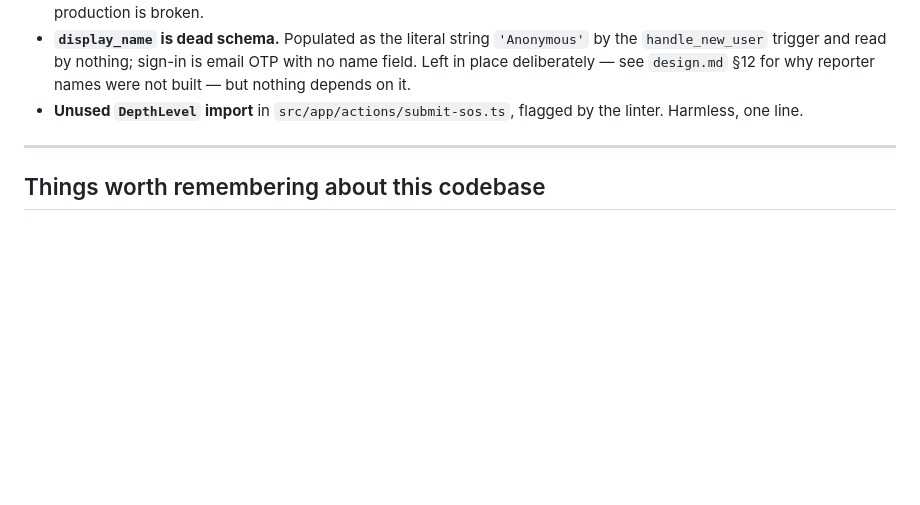
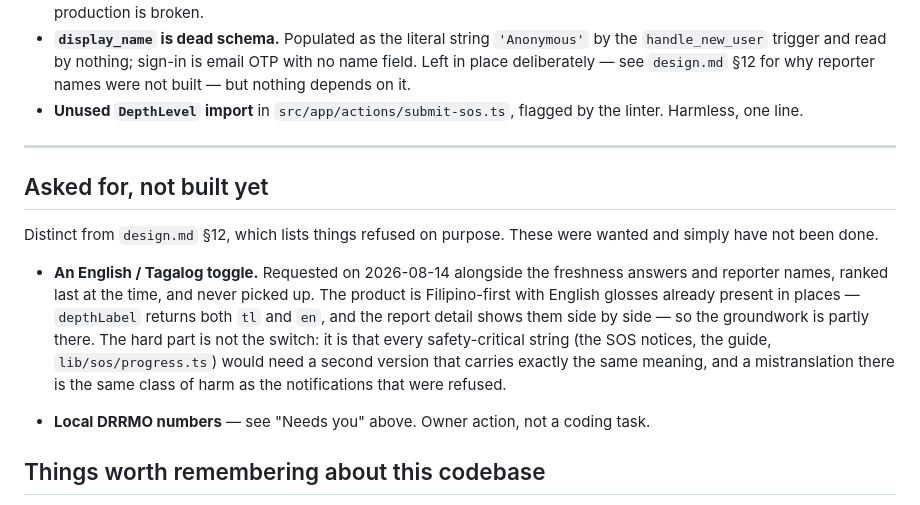
Before and after one commit to blckltsdmsnw/antas, a Markdown page: docs/STATUS.md, the part around the change. Rendered like a GitHub page; blank space fills up the shorter version.

Commit message:
docs: record the language toggle, which was asked for and never written down
Requested on 2026-08-14 alongside the freshness answers and reporter names,
ranked last at the time, and then never picked up or recorded anywhere - so it
would have been lost entirely at the next session boundary.

Filed under a new "asked for, not built yet" heading rather than in design.md
12, which is for things refused on purpose. The distinction matters: one is a
decision, the other is a backlog, and collapsing them loses the difference.

Notes the part that makes it more than a switch - every safety-critical string
would need a second version carrying exactly the same meaning, and a
mistranslation in the SOS notices or lib/sos/progress.ts is the same class of
harm as the notifications that were deliberately refused.

```diff
--- a/docs/STATUS.md
+++ b/docs/STATUS.md
@@ -628,6 +628,24 @@ here is a person dialling into nothing during a flood.
 
 ---
 
+## Asked for, not built yet
+
+Distinct from `design.md` §12, which lists things refused on purpose. These were
+wanted and simply have not been done.
+
+- **An English / Tagalog toggle.** Requested on 2026-08-14 alongside the
+  freshness answers and reporter names, ranked last at the time, and never
+  picked up. The product is Filipino-first with English glosses already present
+  in places — `depthLabel` returns both `tl` and `en`, and the report detail
+  shows them side by side — so the groundwork is partly there. The hard part is
+  not the switch: it is that every safety-critical string (the SOS notices, the
+  guide, `lib/sos/progress.ts`) would need a second version that carries exactly
+  the same meaning, and a mistranslation there is the same class of harm as the
+  notifications that were refused.
+
+- **Local DRRMO numbers** — see "Needs you" above. Owner action, not a coding
+  task.
+
 ## Things worth remembering about this codebase
 
 Four of the bugs that mattered most this session were found by *looking at the
```
